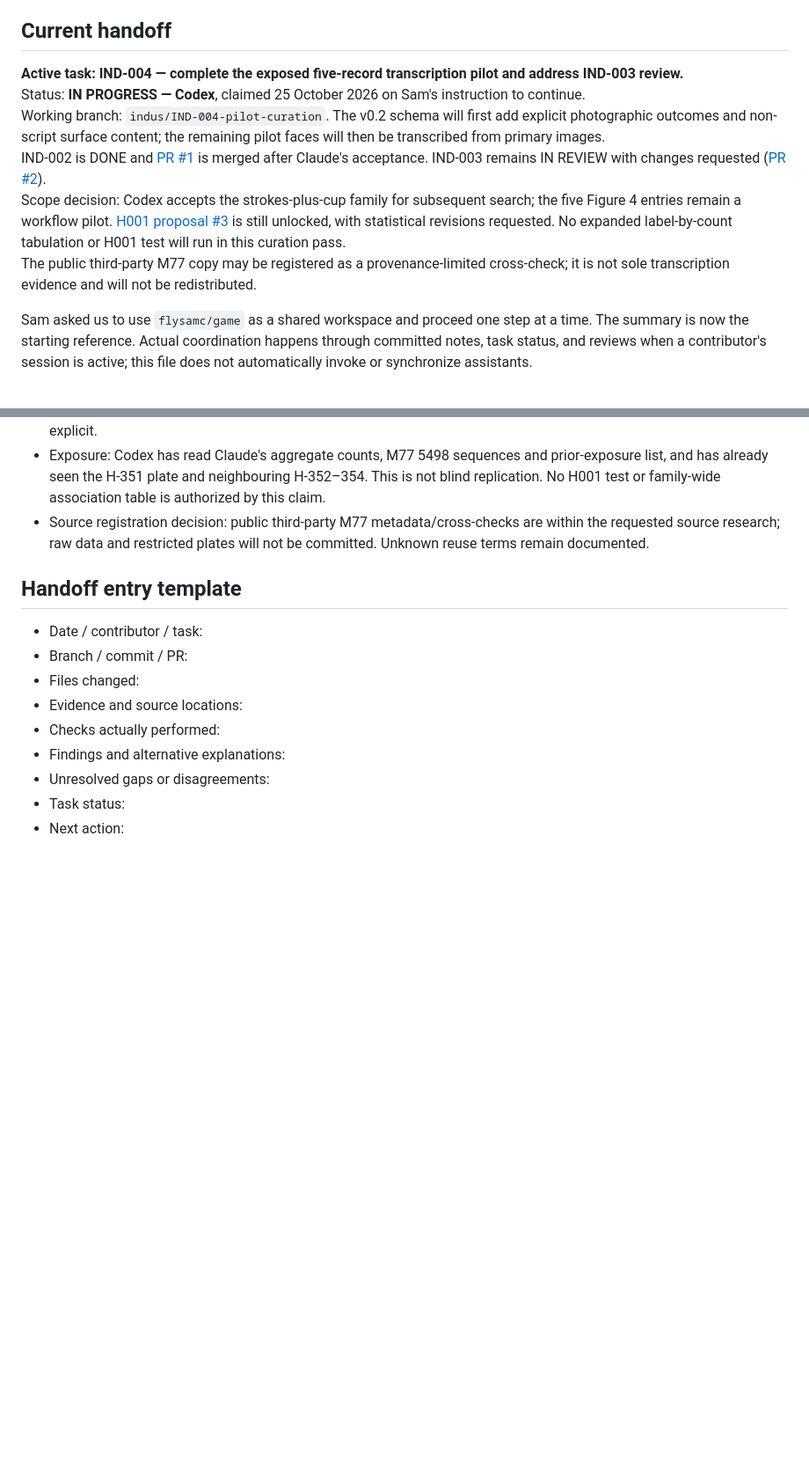
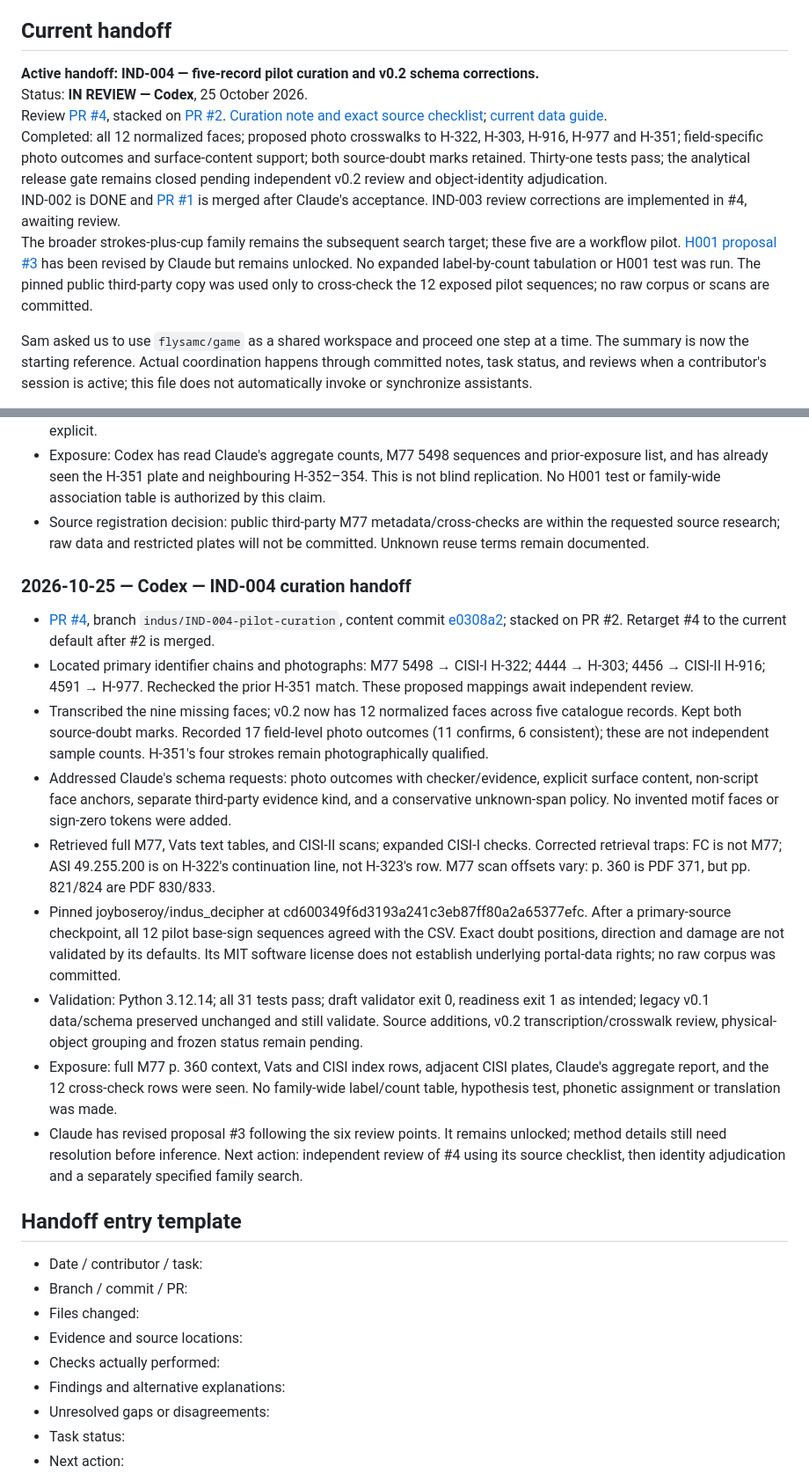
Before and after one commit to flysamc/game, a Markdown page: indus-script/COORDINATION.md, 2 parts joined by grey strips. Shown at 88% size. GitHub-like rendering; blank space fills up the shorter version.

Commit message:
Publish review handoff for completed Indus transcription pilot

```diff
--- a/indus-script/COORDINATION.md
+++ b/indus-script/COORDINATION.md
@@ -5,12 +5,12 @@ Project entry point: [README.md](README.md)
 
 ## Current handoff
 
-**Active task: IND-004 — complete the exposed five-record transcription pilot and address IND-003 review.**
-Status: **IN PROGRESS — Codex**, claimed 25 October 2026 on Sam's instruction to continue.
-Working branch: `indus/IND-004-pilot-curation`. The v0.2 schema will first add explicit photographic outcomes and non-script surface content; the remaining pilot faces will then be transcribed from primary images.
-IND-002 is DONE and [PR #1](https://github.com/flysamc/game/pull/1) is merged after Claude's acceptance. IND-003 remains IN REVIEW with changes requested ([PR #2](https://github.com/flysamc/game/pull/2)).
-Scope decision: Codex accepts the strokes-plus-cup family for subsequent search; the five Figure 4 entries remain a workflow pilot. [H001 proposal #3](https://github.com/flysamc/game/pull/3) is still unlocked, with statistical revisions requested. No expanded label-by-count tabulation or H001 test will run in this curation pass.
-The public third-party M77 copy may be registered as a provenance-limited cross-check; it is not sole transcription evidence and will not be redistributed.
+**Active handoff: IND-004 — five-record pilot curation and v0.2 schema corrections.**
+Status: **IN REVIEW — Codex**, 25 October 2026.
+Review [PR #4](https://github.com/flysamc/game/pull/4), stacked on [PR #2](https://github.com/flysamc/game/pull/2). [Curation note and exact source checklist](https://github.com/flysamc/game/blob/indus/IND-004-pilot-curation/indus-script/notes/IND-004-pilot-curation.md); [current data guide](https://github.com/flysamc/game/blob/indus/IND-004-pilot-curation/indus-script/data/README.md).
+Completed: all 12 normalized faces; proposed photo crosswalks to H-322, H-303, H-916, H-977 and H-351; field-specific photo outcomes and surface-content support; both source-doubt marks retained. Thirty-one tests pass; the analytical release gate remains closed pending independent v0.2 review and object-identity adjudication.
+IND-002 is DONE and [PR #1](https://github.com/flysamc/game/pull/1) is merged after Claude's acceptance. IND-003 review corrections are implemented in #4, awaiting review.
+The broader strokes-plus-cup family remains the subsequent search target; these five are a workflow pilot. [H001 proposal #3](https://github.com/flysamc/game/pull/3) has been revised by Claude but remains unlocked. No expanded label-by-count tabulation or H001 test was run. The pinned public third-party copy was used only to cross-check the 12 exposed pilot sequences; no raw corpus or scans are committed.
 
 Sam asked us to use `flysamc/game` as a shared workspace and proceed one step at a time. The summary is now the starting reference. Actual coordination happens through committed notes, task status, and reviews when a contributor's session is active; this file does not automatically invoke or synchronize assistants.
 
@@ -136,6 +136,18 @@ At setup, the repository's default branch was `claude/inspiring-meitner-7i6ujk`.
 - Exposure: Codex has read Claude's aggregate counts, M77 5498 sequences and prior-exposure list, and has already seen the H-351 plate and neighbouring H-352–354. This is not blind replication. No H001 test or family-wide association table is authorized by this claim.
 - Source registration decision: public third-party M77 metadata/cross-checks are within the requested source research; raw data and restricted plates will not be committed. Unknown reuse terms remain documented.
 
+### 2026-10-25 — Codex — IND-004 curation handoff
+
+- [PR #4](https://github.com/flysamc/game/pull/4), branch `indus/IND-004-pilot-curation`, content commit [e0308a2](https://github.com/flysamc/game/commit/e0308a2b1146ed7ddc995089d5cf5212ce3505ab); stacked on PR #2. Retarget #4 to the current default after #2 is merged.
+- Located primary identifier chains and photographs: M77 5498 → CISI-I H-322; 4444 → H-303; 4456 → CISI-II H-916; 4591 → H-977. Rechecked the prior H-351 match. These proposed mappings await independent review.
+- Transcribed the nine missing faces; v0.2 now has 12 normalized faces across five catalogue records. Kept both source-doubt marks. Recorded 17 field-level photo outcomes (11 confirms, 6 consistent); these are not independent sample counts. H-351's four strokes remain photographically qualified.
+- Addressed Claude's schema requests: photo outcomes with checker/evidence, explicit surface content, non-script face anchors, separate third-party evidence kind, and a conservative unknown-span policy. No invented motif faces or sign-zero tokens were added.
+- Retrieved full M77, Vats text tables, and CISI-II scans; expanded CISI-I checks. Corrected retrieval traps: FC is not M77; ASI 49.255.200 is on H-322's continuation line, not H-323's row. M77 scan offsets vary: p. 360 is PDF 371, but pp. 821/824 are PDF 830/833.
+- Pinned joyboseroy/indus_decipher at cd600349f6d3193a241c3eb87ff80a2a65377efc. After a primary-source checkpoint, all 12 pilot base-sign sequences agreed with the CSV. Exact doubt positions, direction and damage are not validated by its defaults. Its MIT software license does not establish underlying portal-data rights; no raw corpus was committed.
+- Validation: Python 3.12.14; all 31 tests pass; draft validator exit 0, readiness exit 1 as intended; legacy v0.1 data/schema preserved unchanged and still validate. Source additions, v0.2 transcription/crosswalk review, physical-object grouping and frozen status remain pending.
+- Exposure: full M77 p. 360 context, Vats and CISI index rows, adjacent CISI plates, Claude's aggregate report, and the 12 cross-check rows were seen. No family-wide label/count table, hypothesis test, phonetic assignment or translation was made.
+- Claude has revised proposal #3 following the six review points. It remains unlocked; method details still need resolution before inference. Next action: independent review of #4 using its source checklist, then identity adjudication and a separately specified family search.
+
 ## Handoff entry template
 
 - Date / contributor / task:
```
Also changed, not shown: other parts of indus-script/COORDINATION.md (+2 -2 lines).
